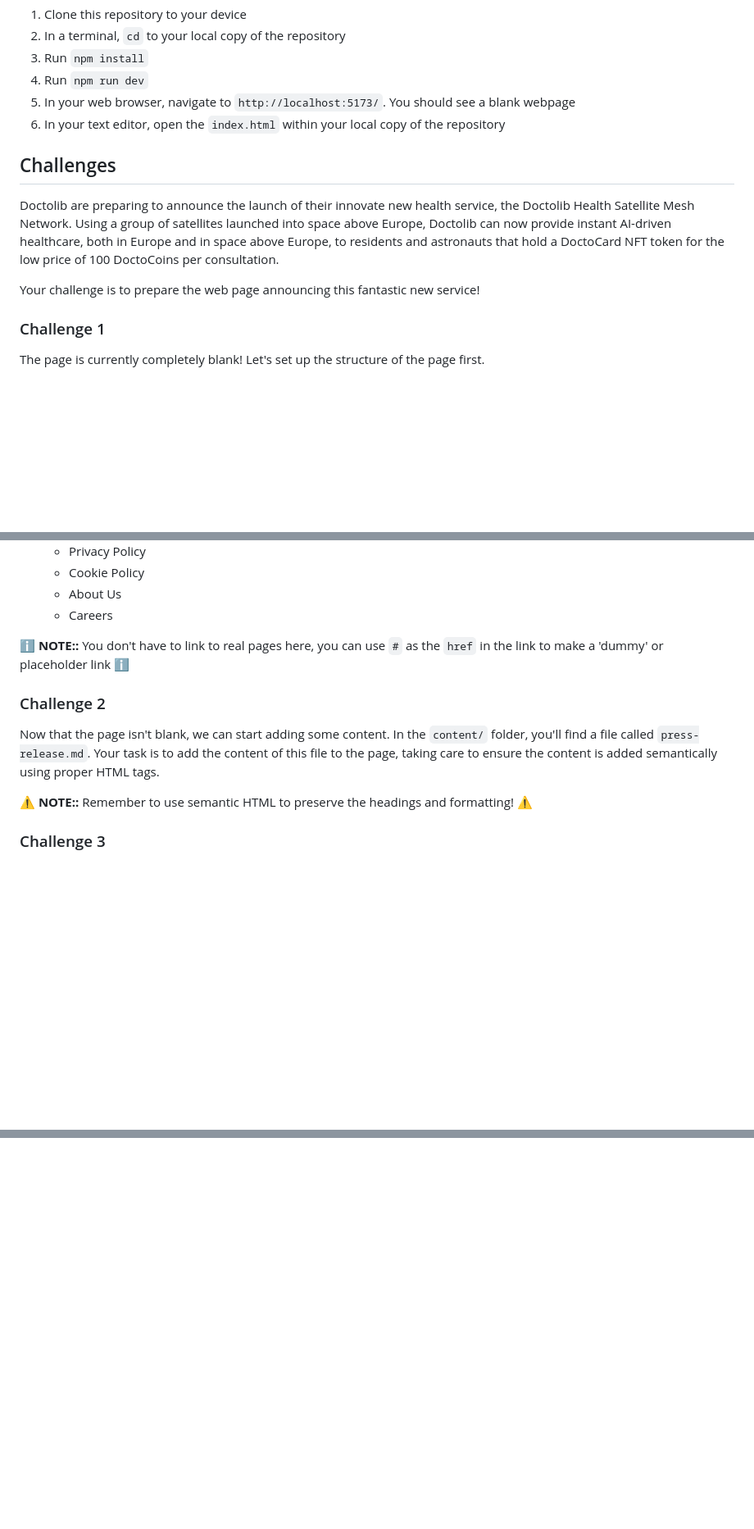
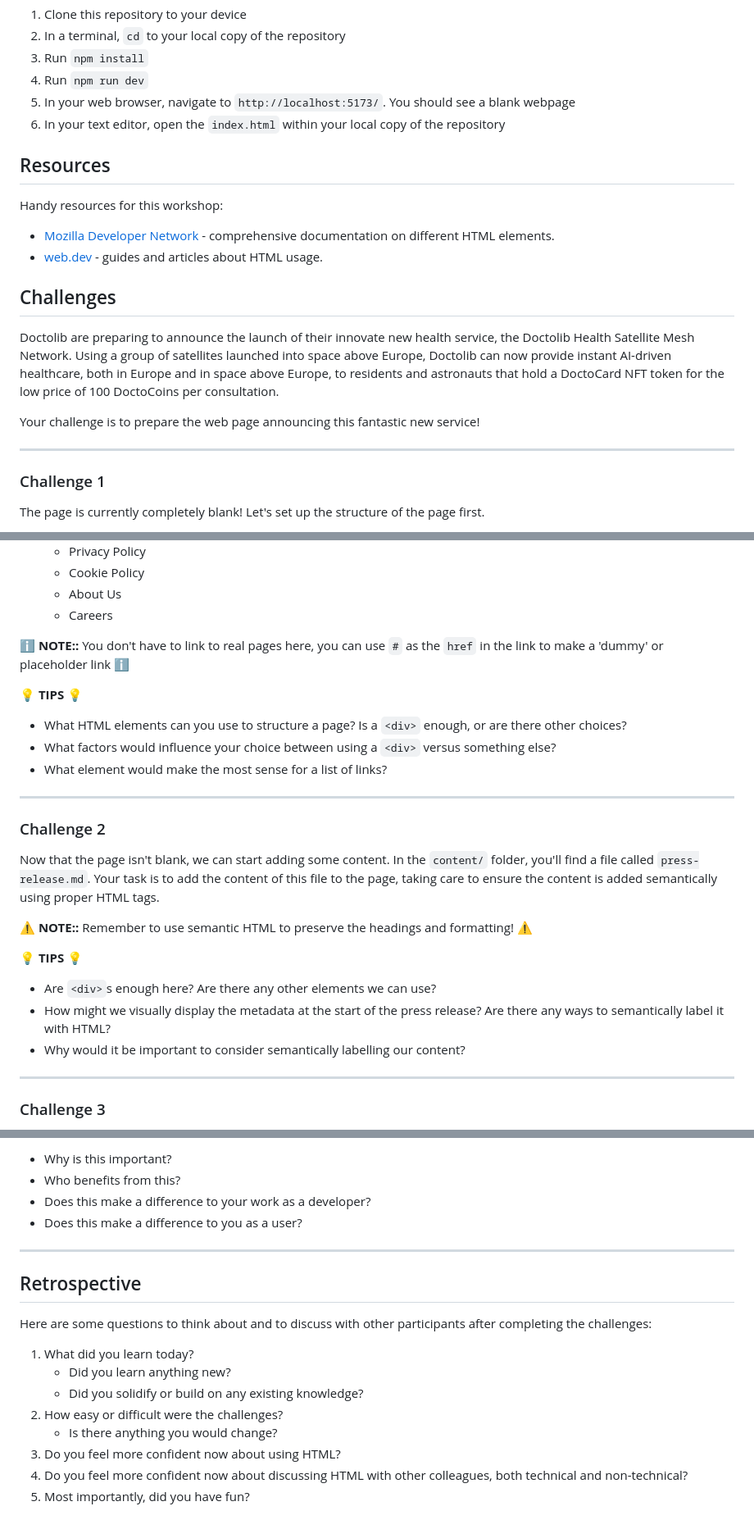
Before and after one commit to tbscanlon/doctolib-frontend-workshop, a Markdown page: README.md, 3 parts joined by grey strips. Shown: that part at 82% size. GitHub-like rendering; blank space fills up the shorter version.

```diff
--- a/README.md
+++ b/README.md
@@ -45,11 +45,20 @@ If you break these rules you will be fired
 5. In your web browser, navigate to `http://localhost:5173/`. You should see a blank webpage
 6. In your text editor, open the `index.html` within your local copy of the repository
 
+## Resources
+
+Handy resources for this workshop:
+
+- [Mozilla Developer Network](https://developer.mozilla.org/en-US/docs/Web/HTML) - comprehensive documentation on different HTML elements.
+- [web.dev](https://web.dev/html#new-to-html) - guides and articles about HTML usage.
+
 ## Challenges
 
 Doctolib are preparing to announce the launch of their innovate new health service, the Doctolib Health Satellite Mesh Network. Using a group of satellites launched into space above Europe, Doctolib can now provide instant AI-driven healthcare, both in Europe and in space above Europe, to residents and astronauts that hold a DoctoCard NFT token for the low price of 100 DoctoCoins per consultation.
 
 Your challenge is to prepare the web page announcing this fantastic new service!
+
+---
 
 ### Challenge 1
 
@@ -71,11 +80,27 @@ We will need the following:
 
 ℹ️ **NOTE::** You don't have to link to real pages here, you can use `#` as the `href` in the link to make a 'dummy' or placeholder link ℹ️
 
+💡 **TIPS** 💡
+
+- What HTML elements can you use to structure a page? Is a `<div>` enough, or are there other choices?
+- What factors would influence your choice between using a `<div>` versus something else?
+- What element would make the most sense for a list of links?
+
+---
+
 ### Challenge 2
 
 Now that the page isn't blank, we can start adding some content. In the `content/` folder, you'll find a file called `press-release.md`. Your task is to add the content of this file to the page, taking care to ensure the content is added semantically using proper HTML tags.
 
 ⚠️ **NOTE::** Remember to use semantic HTML to preserve the headings and formatting! ⚠️
+
+💡 **TIPS** 💡
+
+- Are `<div>`s enough here? Are there any other elements we can use?
+- How might we visually display the metadata at the start of the press release? Are there any ways to semantically label it with HTML?
+- Why would it be important to consider semantically labelling our content?
+
+---
 
 ### Challenge 3
 
@@ -133,0 +196,19 @@ Handy resources for this workshop:
+- Why is this important?
+- Who benefits from this?
+- Does this make a difference to your work as a developer?
+- Does this make a difference to you as a user?
+
+---
+
+## Retrospective
+
+Here are some questions to think about and to discuss with other participants after completing the challenges:
+
+1. What did you learn today?
+   - Did you learn anything new?
+   - Did you solidify or build on any existing knowledge?
+2. How easy or difficult were the challenges?
+   - Is there anything you would change?
+3. Do you feel more confident now about using HTML?
+4. Do you feel more confident now about discussing HTML with other colleagues, both technical and non-technical?
+5. Most importantly, did you have fun?
```
Also changed, not shown: other parts of README.md (+42 -5 lines), content/faqs.md (+6 -6 lines), content/press-release.md (+12 -6 lines).
